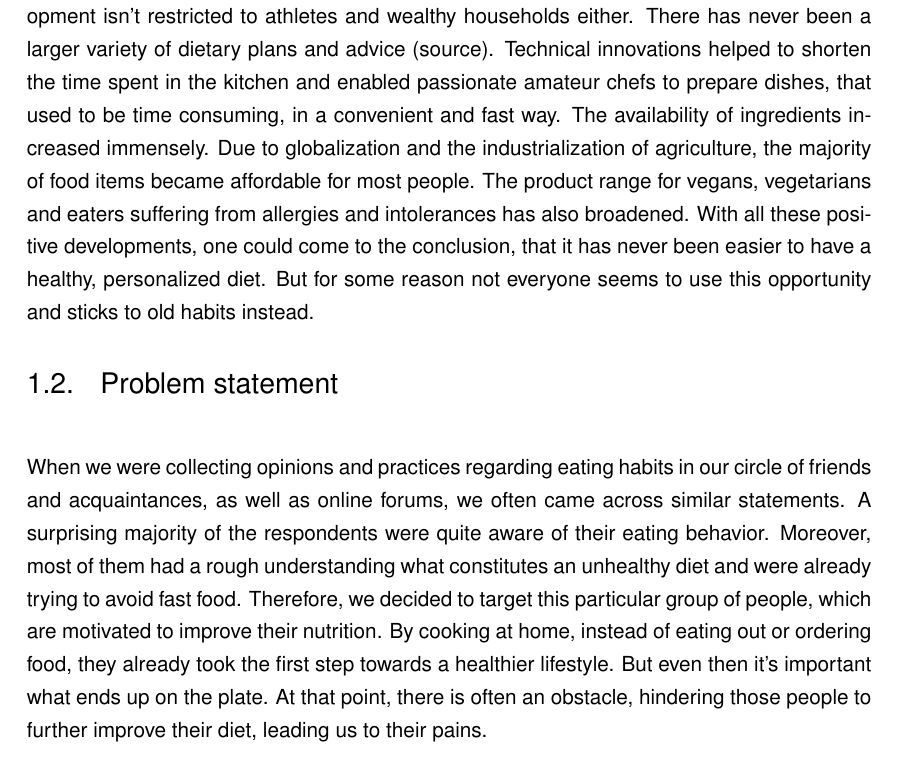
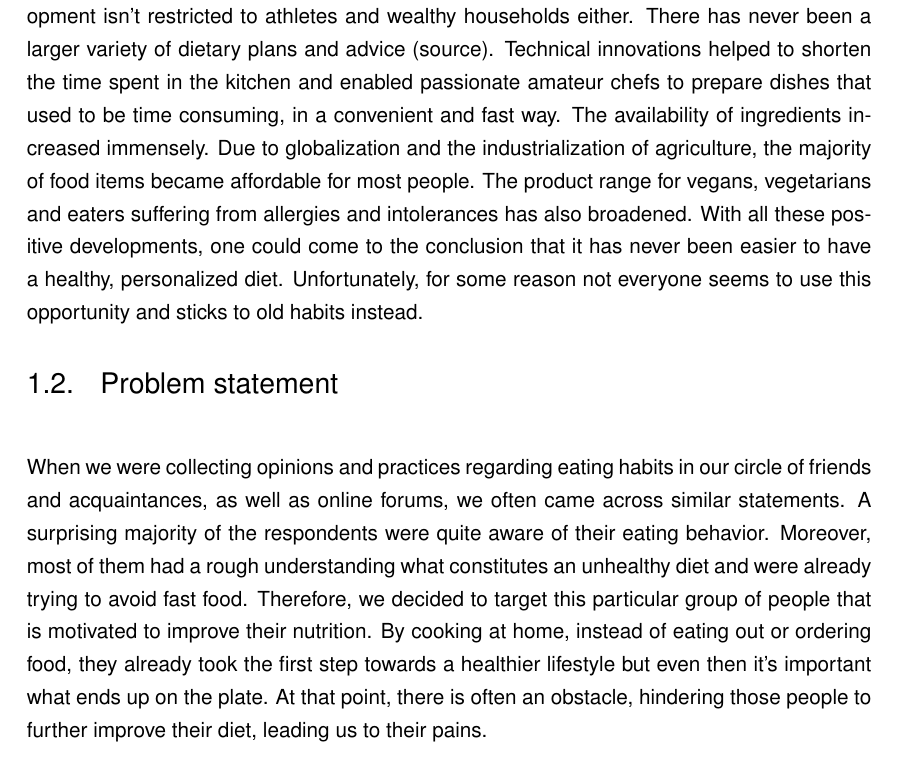
Before and after one commit to andreweinkoetz/foodo-documentation, a LaTeX book (Documentation.tex, which reads chapterA.tex): part of page 2 of 42, cut so that both start at the same text. Compiled offline with pdfLaTeX.

Commit message:
minor grammar fixes

```diff
--- a/chapterA.tex
+++ b/chapterA.tex
@@ -1,9 +1,8 @@
 \chapter{Introduction}
 \section{Motivation}
-There is no doubt that awareness and interest in healthy nutrition is on the rise. The demand for organic and regional food is larger than ever (Quelle suchen). Ethical reasons like climate change or animal welfare aren’t the only driving factors of this development. And this development isn’t restricted to athletes and wealthy households either. There has never been a larger variety of dietary plans and advice (source). Technical innovations helped to shorten the time spent in the kitchen and enabled passionate amateur chefs to prepare dishes, that used to be time consuming, in a convenient and fast way. The availability of ingredients increased immensely. Due to globalization and the industrialization of agriculture, the majority of food items became affordable for most people. The product range for vegans, vegetarians and eaters suffering from allergies and intolerances has also broadened. With all these positive developments, one could come to the conclusion, that it has never been easier to have a healthy, personalized diet. But for some reason not everyone seems to use this opportunity and sticks to old habits instead.
+There is no doubt that awareness and interest in healthy nutrition is on the rise. The demand for organic and regional food is larger than ever (Quelle suchen). Ethical reasons like climate change or animal welfare aren’t the only driving factors of this development. And this development isn’t restricted to athletes and wealthy households either. There has never been a larger variety of dietary plans and advice (source). Technical innovations helped to shorten the time spent in the kitchen and enabled passionate amateur chefs to prepare dishes that used to be time consuming, in a convenient and fast way. The availability of ingredients increased immensely. Due to globalization and the industrialization of agriculture, the majority of food items became affordable for most people. The product range for vegans, vegetarians and eaters suffering from allergies and intolerances has also broadened. With all these positive developments, one could come to the conclusion that it has never been easier to have a healthy, personalized diet. Unfortunately, for some reason not everyone seems to use this opportunity and sticks to old habits instead.
 \section{Problem statement}
-When we were collecting opinions and practices regarding eating habits in our circle of friends and acquaintances, as well as online forums, we often came across similar statements. A surprising majority of the respondents were quite aware of their eating behavior. Moreover, most of them had a rough understanding what constitutes an unhealthy diet and were already trying to avoid fast food. Therefore, we decided to target this particular group of people, which are motivated to improve their nutrition. By cooking at home, instead of eating out or ordering food, they already took the first step towards a healthier lifestyle.
-But even then it’s important what ends up on the plate. At that point, there is often an obstacle, hindering those people to further improve their diet, leading us to their  pains.
+When we were collecting opinions and practices regarding eating habits in our circle of friends and acquaintances, as well as online forums, we often came across similar statements. A surprising majority of the respondents were quite aware of their eating behavior. Moreover, most of them had a rough understanding what constitutes an unhealthy diet and were already trying to avoid fast food. Therefore, we decided to target this particular group of people that is motivated to improve their nutrition. By cooking at home, instead of eating out or ordering food, they already took the first step towards a healthier lifestyle but even then it’s important what ends up on the plate. At that point, there is often an obstacle, hindering those people to further improve their diet, leading us to their  pains.
 
 \subsection{Pains}
 The wide variety of contradicting opinions in the complex subject of nutrition can have a discouraging effect. Gathering new recipes is also quite time consuming. This inconvenience paired with personal habits let the potential users stick to the same 5-7 dishes they know.
```
